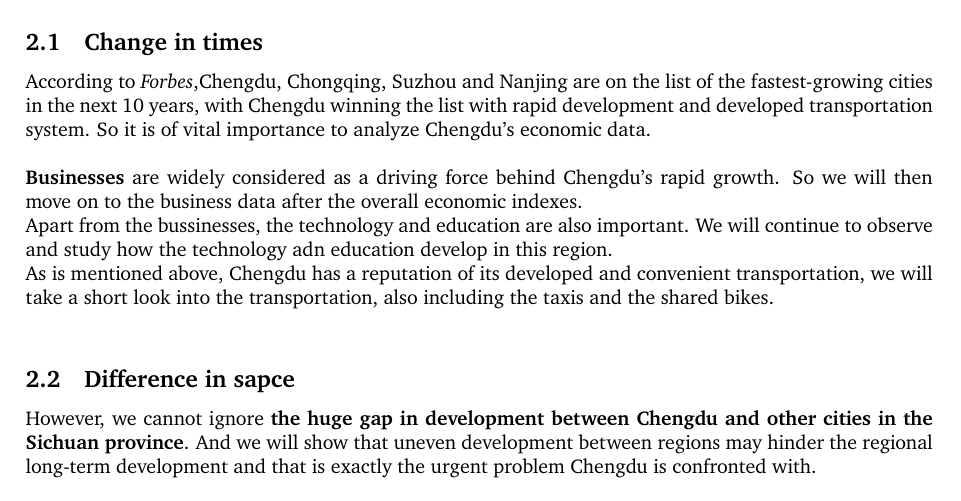
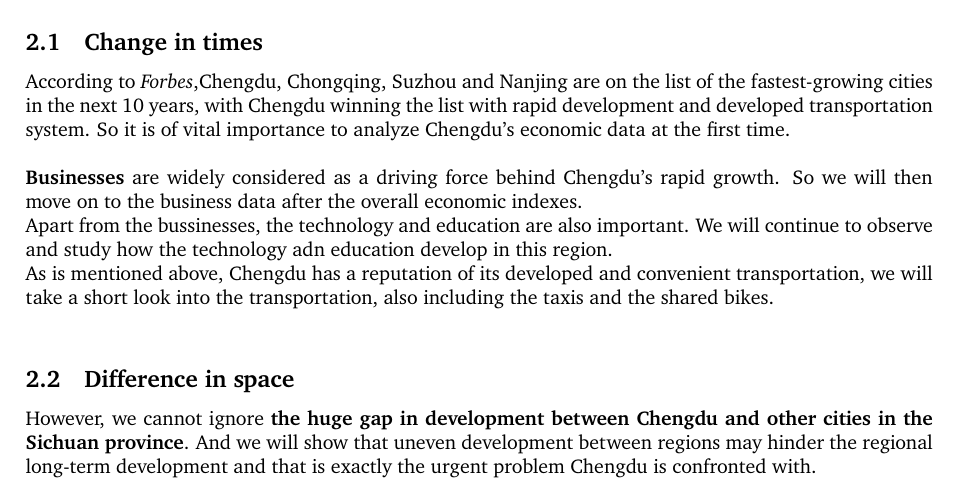
Before and after one commit to feiyuxiaoThu/Exploration-of-Chengdu-Landscope, a LaTeX document (Proposal/main.tex): part of page 1 of 3, cut so that both start at the same text. Compiled offline with pdfLaTeX.

Commit message:
modify the documents

```diff
--- a/Proposal/main.tex
+++ b/Proposal/main.tex
@@ -58,12 +58,12 @@ Chengdu, located in the southwest of China, has been recently acknowledged as on
 \section{Design scheme} % Numbered section
 A basic principle of our design is to focus on changes in time and difference in space.
 \subsection{Change in times}
-According to \textit{Forbes},Chengdu, Chongqing, Suzhou and Nanjing are on the list of the fastest-growing cities in the next 10 years, with Chengdu winning the list with rapid development and developed transportation system. So it is of vital importance to analyze Chengdu's economic data.\\
+According to \textit{Forbes},Chengdu, Chongqing, Suzhou and Nanjing are on the list of the fastest-growing cities in the next 10 years, with Chengdu winning the list with rapid development and developed transportation system. So it is of vital importance to analyze Chengdu's economic data at the first time.\\
 \\
 \textbf{Businesses} are widely considered as a driving force behind Chengdu's rapid growth. So we will then move on to the business data after the overall economic indexes.\\
 Apart from the bussinesses, the technology and education are also important. We will continue to observe and study how the technology adn education develop in this region.\\
 As is mentioned above, Chengdu has a reputation of its developed and convenient transportation, we will take a short look into the transportation, also including the taxis and the shared bikes.\\
-\subsection{Difference in sapce}
+\subsection{Difference in space}
 However, we cannot ignore \textbf{the huge gap in development between Chengdu and other cities in the Sichuan province}. And we will show that uneven development between regions may hinder the regional long-term development and that is exactly the urgent problem Chengdu is confronted with. \\
 \\
 In particular, we will conduct the comparison of house prices in major cities in the region and across the country, because house prices and their rising trend are the vane of Economic level and development potential.
```
Also changed, not shown: Project Proposal.pdf, Proposal/main.pdf.
